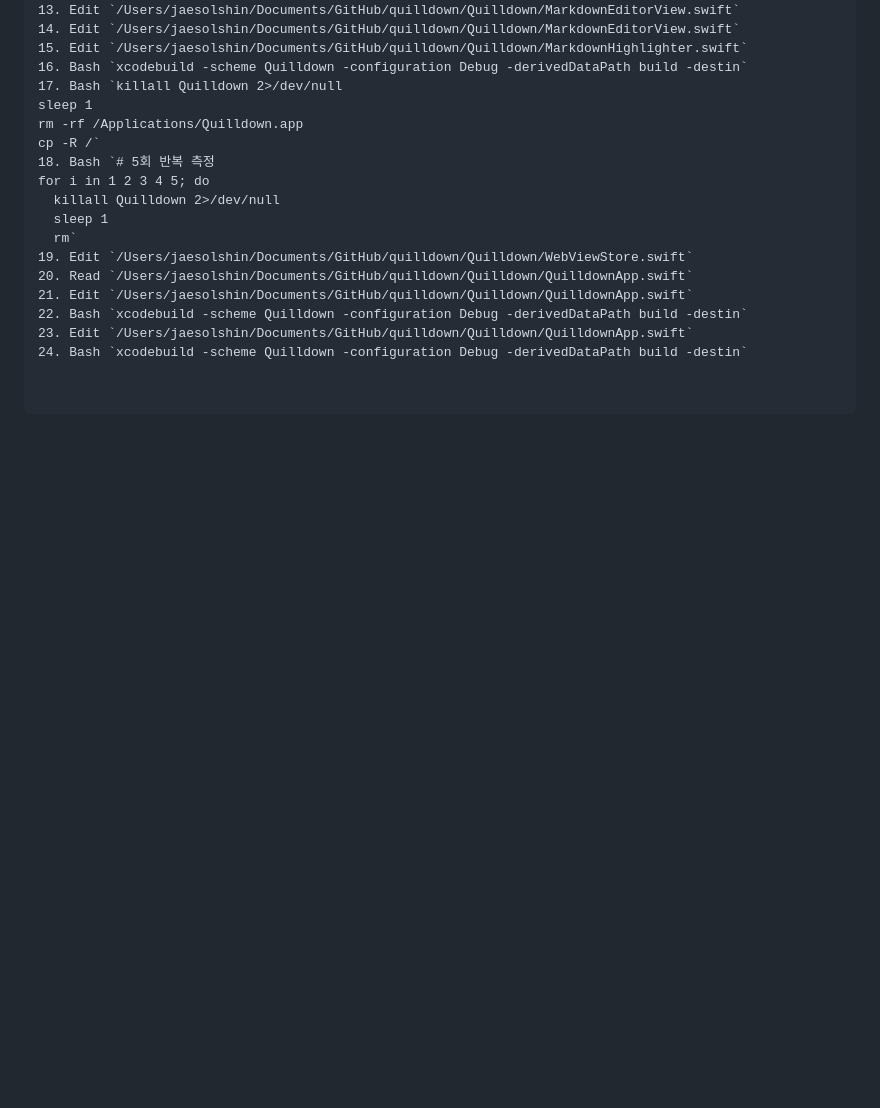
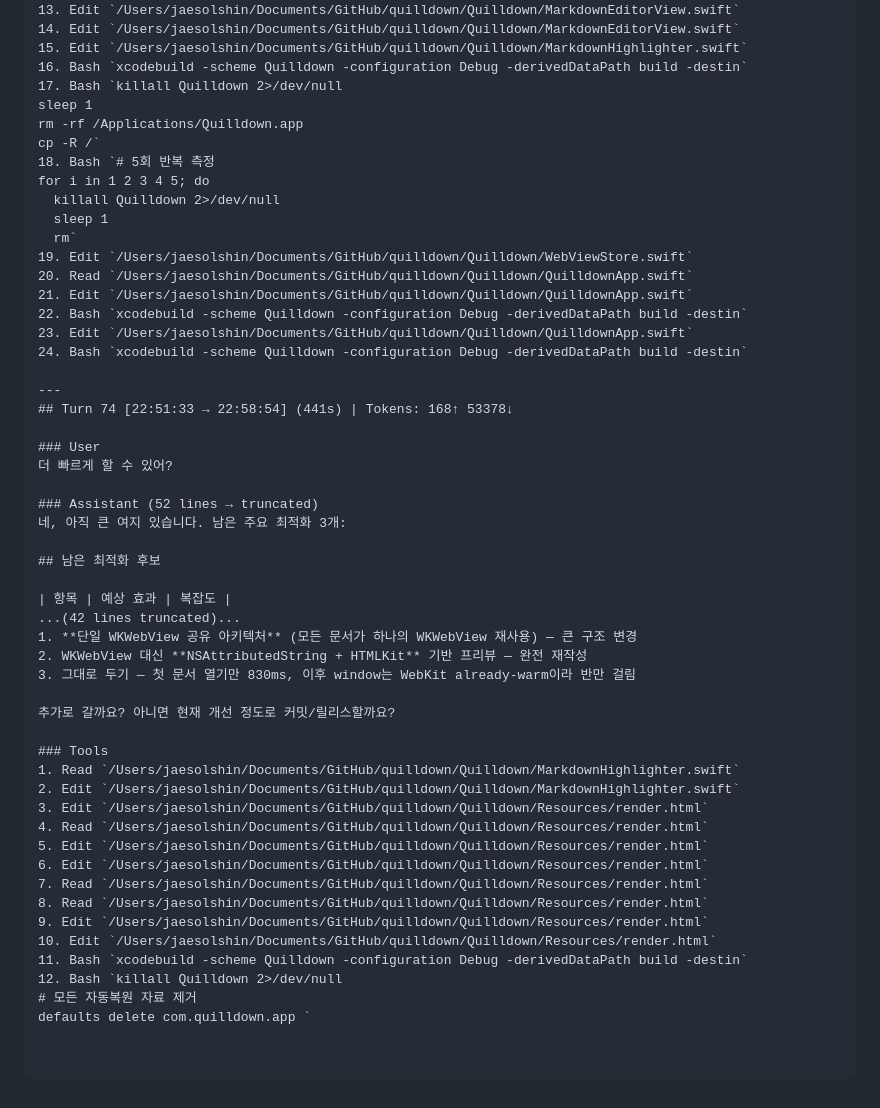
Before and after one commit to ysys143/quilldown, a Markdown page: .cwf/sessions/260415-1109-12dbb71a.claude.md, the part around the change. Rendered like a GitHub page; blank space fills up the shorter version.

Commit message:
chore: update session log for perf measurement + optimization turn
Co-Authored-By: Claude Sonnet 4.6 <noreply@anthropic.com>

```diff
--- a/.cwf/sessions/260415-1109-12dbb71a.claude.md
+++ b/.cwf/sessions/260415-1109-12dbb71a.claude.md
@@ -1359,3 +1359,38 @@ for i in 1 2 3 4 5; do
 22. Bash `xcodebuild -scheme Quilldown -configuration Debug -derivedDataPath build -destin`
 23. Edit `/Users/jaesolshin/Documents/GitHub/quilldown/Quilldown/QuilldownApp.swift`
 24. Bash `xcodebuild -scheme Quilldown -configuration Debug -derivedDataPath build -destin`
+
+---
+## Turn 74 [22:51:33 → 22:58:54] (441s) | Tokens: 168↑ 53378↓
+
+### User
+더 빠르게 할 수 있어?
+
+### Assistant (52 lines → truncated)
+네, 아직 큰 여지 있습니다. 남은 주요 최적화 3개:
+
+## 남은 최적화 후보
+
+| 항목 | 예상 효과 | 복잡도 |
+...(42 lines truncated)...
+1. **단일 WKWebView 공유 아키텍처** (모든 문서가 하나의 WKWebView 재사용) — 큰 구조 변경
+2. WKWebView 대신 **NSAttributedString + HTMLKit** 기반 프리뷰 — 완전 재작성
+3. 그대로 두기 — 첫 문서 열기만 830ms, 이후 window는 WebKit already-warm이라 반만 걸림
+
+추가로 갈까요? 아니면 현재 개선 정도로 커밋/릴리스할까요?
+
+### Tools
+1. Read `/Users/jaesolshin/Documents/GitHub/quilldown/Quilldown/MarkdownHighlighter.swift`
+2. Edit `/Users/jaesolshin/Documents/GitHub/quilldown/Quilldown/MarkdownHighlighter.swift`
+3. Edit `/Users/jaesolshin/Documents/GitHub/quilldown/Quilldown/Resources/render.html`
+4. Read `/Users/jaesolshin/Documents/GitHub/quilldown/Quilldown/Resources/render.html`
+5. Edit `/Users/jaesolshin/Documents/GitHub/quilldown/Quilldown/Resources/render.html`
+6. Edit `/Users/jaesolshin/Documents/GitHub/quilldown/Quilldown/Resources/render.html`
+7. Read `/Users/jaesolshin/Documents/GitHub/quilldown/Quilldown/Resources/render.html`
+8. Read `/Users/jaesolshin/Documents/GitHub/quilldown/Quilldown/Resources/render.html`
+9. Edit `/Users/jaesolshin/Documents/GitHub/quilldown/Quilldown/Resources/render.html`
+10. Edit `/Users/jaesolshin/Documents/GitHub/quilldown/Quilldown/Resources/render.html`
+11. Bash `xcodebuild -scheme Quilldown -configuration Debug -derivedDataPath build -destin`
+12. Bash `killall Quilldown 2>/dev/null
+# 모든 자동복원 자료 제거
+defaults delete com.quilldown.app `
```
